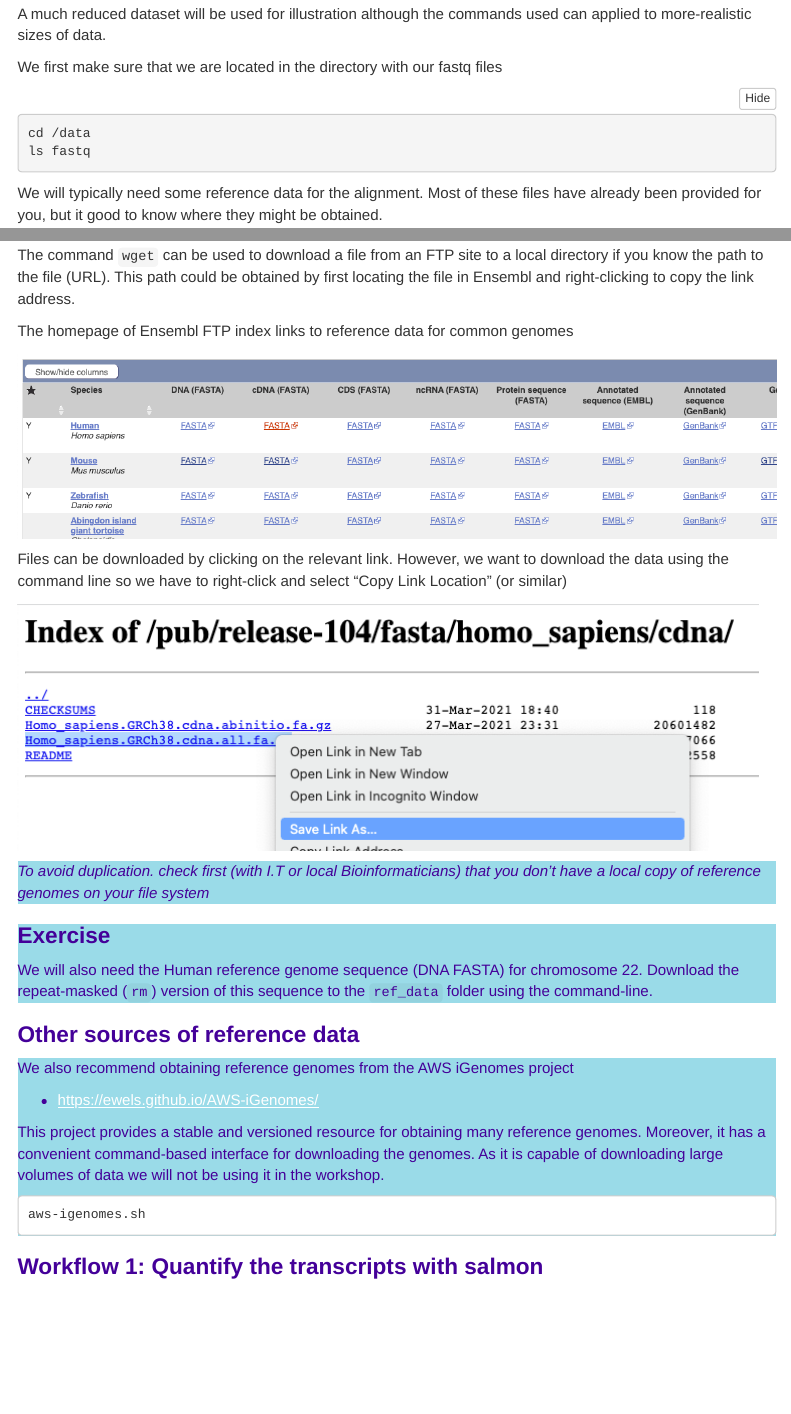
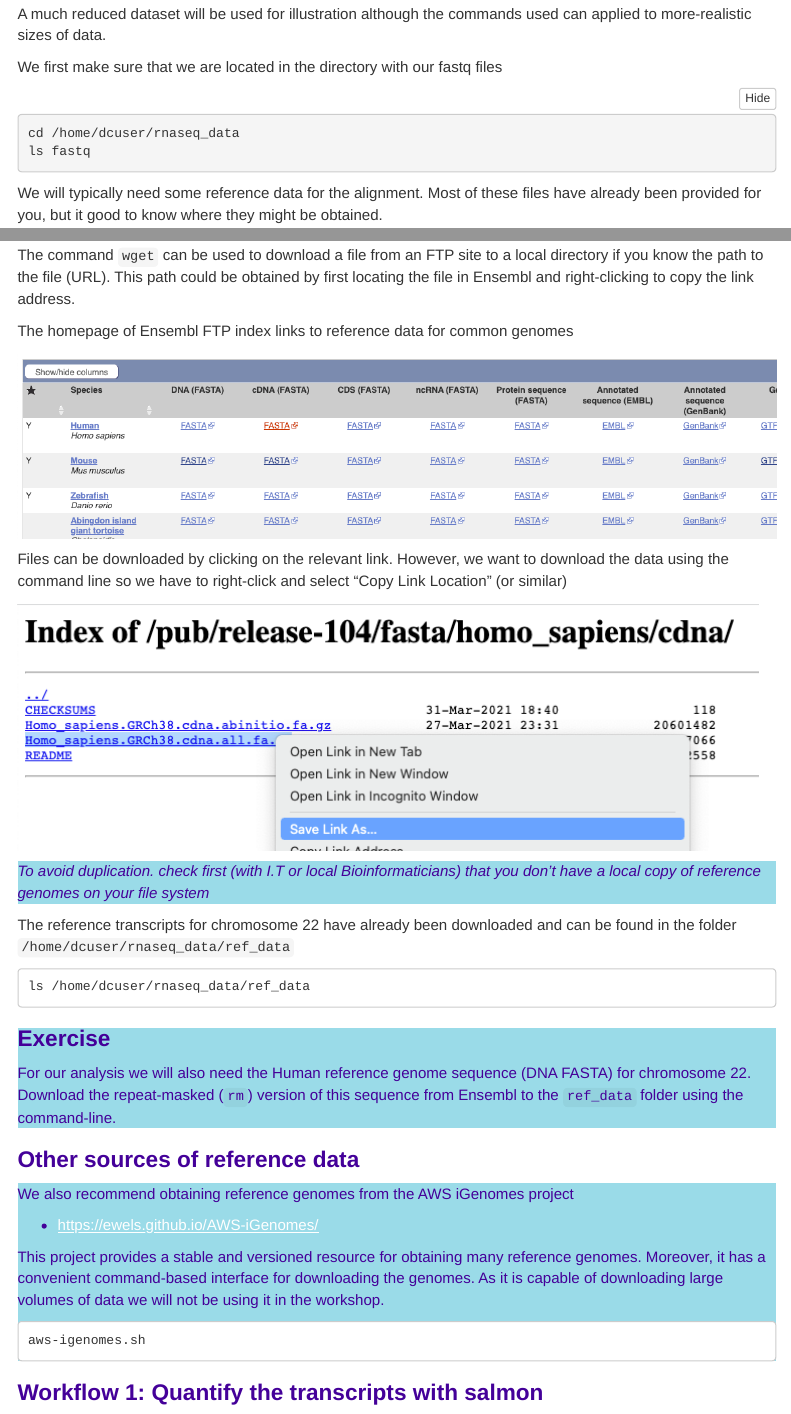
Before and after one commit to sheffield-bioinformatics-core/command-line-bio, an R Markdown document (part02.Rmd): the page in a window 1100 px wide, from 880 px down, and a second part further down, joined at a grey line. The pictures show the output file part02.nb.html that the author committed with the source, opened offline; menus at the side of the page are left out.

Commit message:
Update the folder location used in part02

````diff
--- a/part02.Rmd
+++ b/part02.Rmd
@@ -29,7 +29,7 @@ A much reduced dataset will be used for illustration although the commands used
 We first make sure that we are located in the directory with our fastq files
 
 ```{bash eval=FALSE}
-cd /data
+cd /home/dcuser/rnaseq_data
 ls fastq
 ```
 
@@ -62,9 +62,16 @@ Files can be downloaded by clicking on the relevant link. However, we want to do
 *To avoid duplication. check first (with I.T or local Bioinformaticians) that you don't have a local copy of reference genomes on your file system*
 </div>
 
+The reference transcripts for chromosome 22 have already been downloaded and can be found in the folder `/home/dcuser/rnaseq_data/ref_data`
+
+```
+ls /home/dcuser/rnaseq_data/ref_data
+```
+
+
 <div class="exercise">
 ## Exercise
-We will also need the Human reference genome sequence (DNA FASTA) for chromosome 22. Download the repeat-masked (`rm`) version of this sequence to the `ref_data` folder using the command-line.
+For our analysis we will also need the Human reference genome sequence (DNA FASTA) for chromosome 22. Download the repeat-masked (`rm`) version of this sequence from Ensembl to the `ref_data` folder using the command-line.
 </div>
 
 ## Other sources of reference data
````
Also changed, not shown: part02.nb.html.
